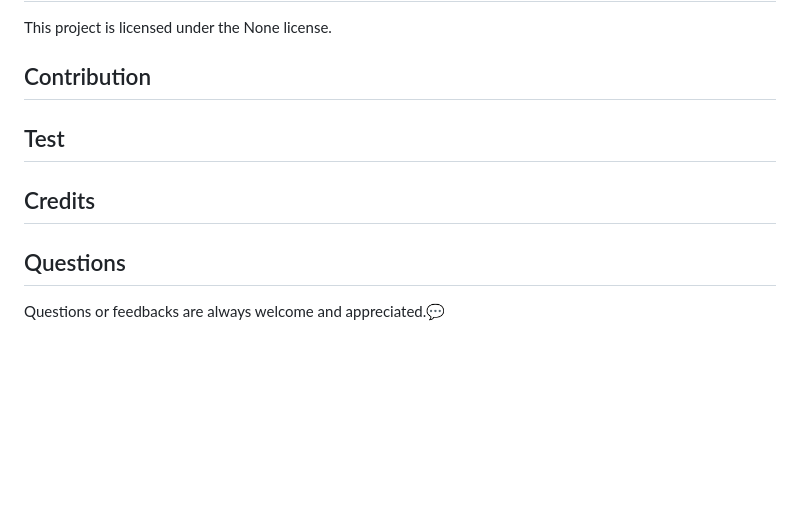
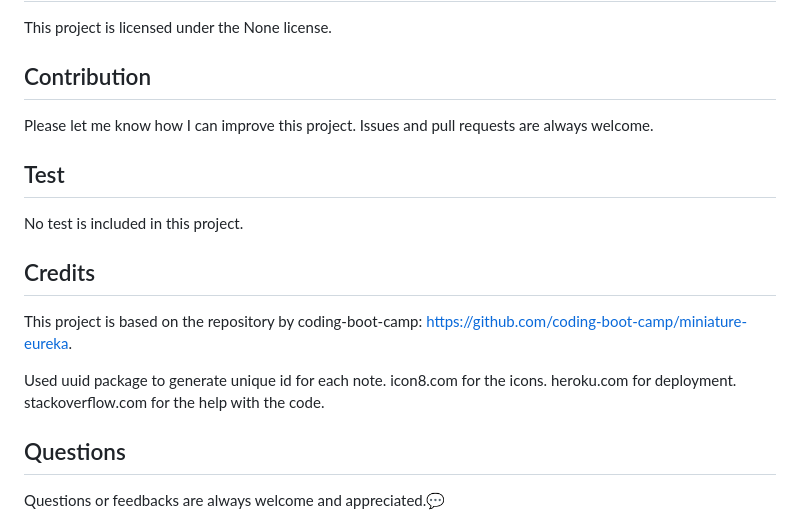
Before and after one commit to mackarimi/Express.js-Challenge-Note-Taker, a Markdown page: README.md, the part around the change printed below. GitHub-like rendering; blank space fills up the shorter version.

```diff
--- a/README.md
+++ b/README.md
@@ -34,9 +48,20 @@ This project is licensed under the None license.
 
 ## Contribution
 
+Please let me know how I can improve this project. Issues and pull requests are always welcome.
+
 ## Test
 
+No test is included in this project.
+
 ## Credits
+
+This project is based on the repository by coding-boot-camp: https://github.com/coding-boot-camp/miniature-eureka.
+
+Used uuid package to generate unique id for each note.
+icon8.com for the icons.
+heroku.com for deployment.
+stackoverflow.com for the help with the code.
 
 ## Questions
 
```
Also changed, not shown: other parts of README.md (+19 -5 lines), image_icons8/note-taker1.jpg (added), image_icons8/note-taker2.jpg (added), image_icons8/note-taker3.jpg (added).
